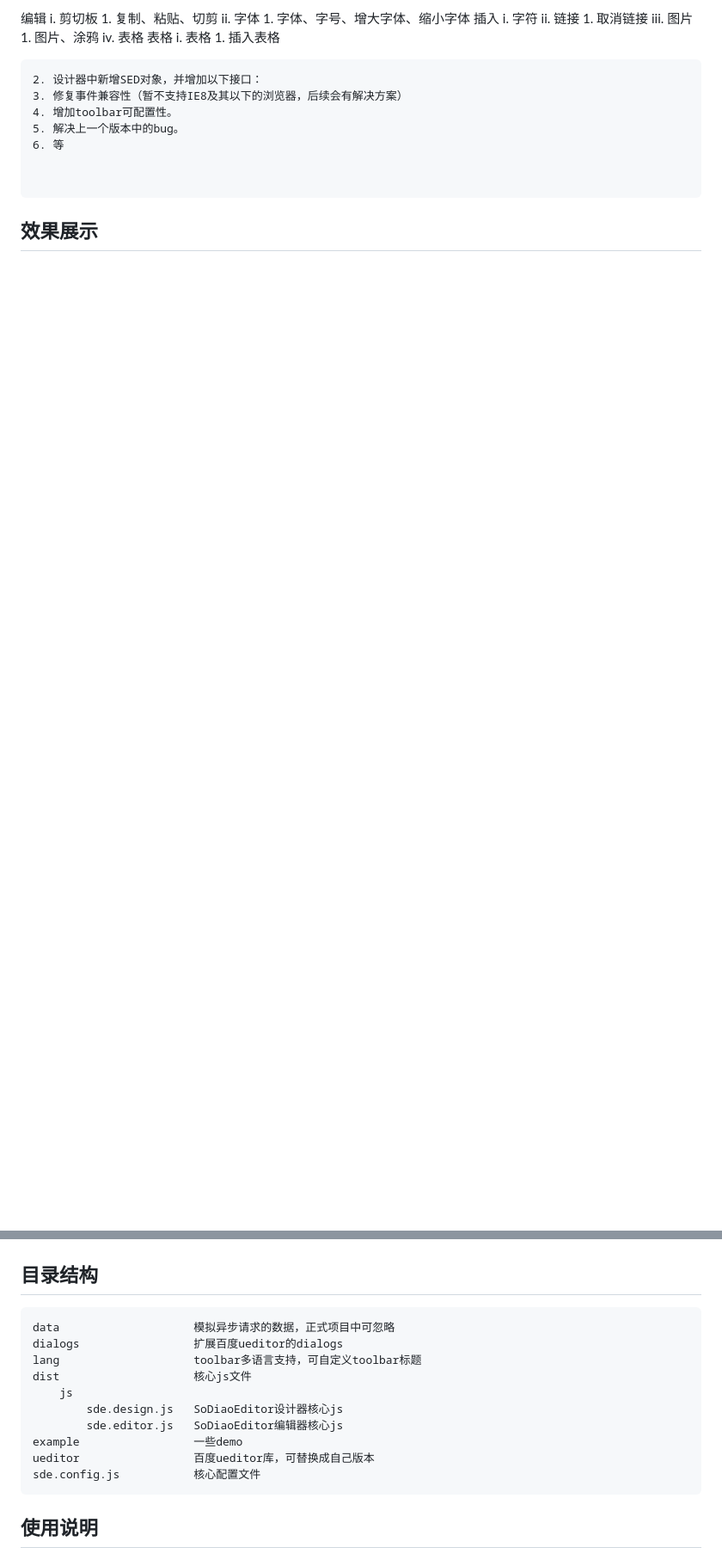
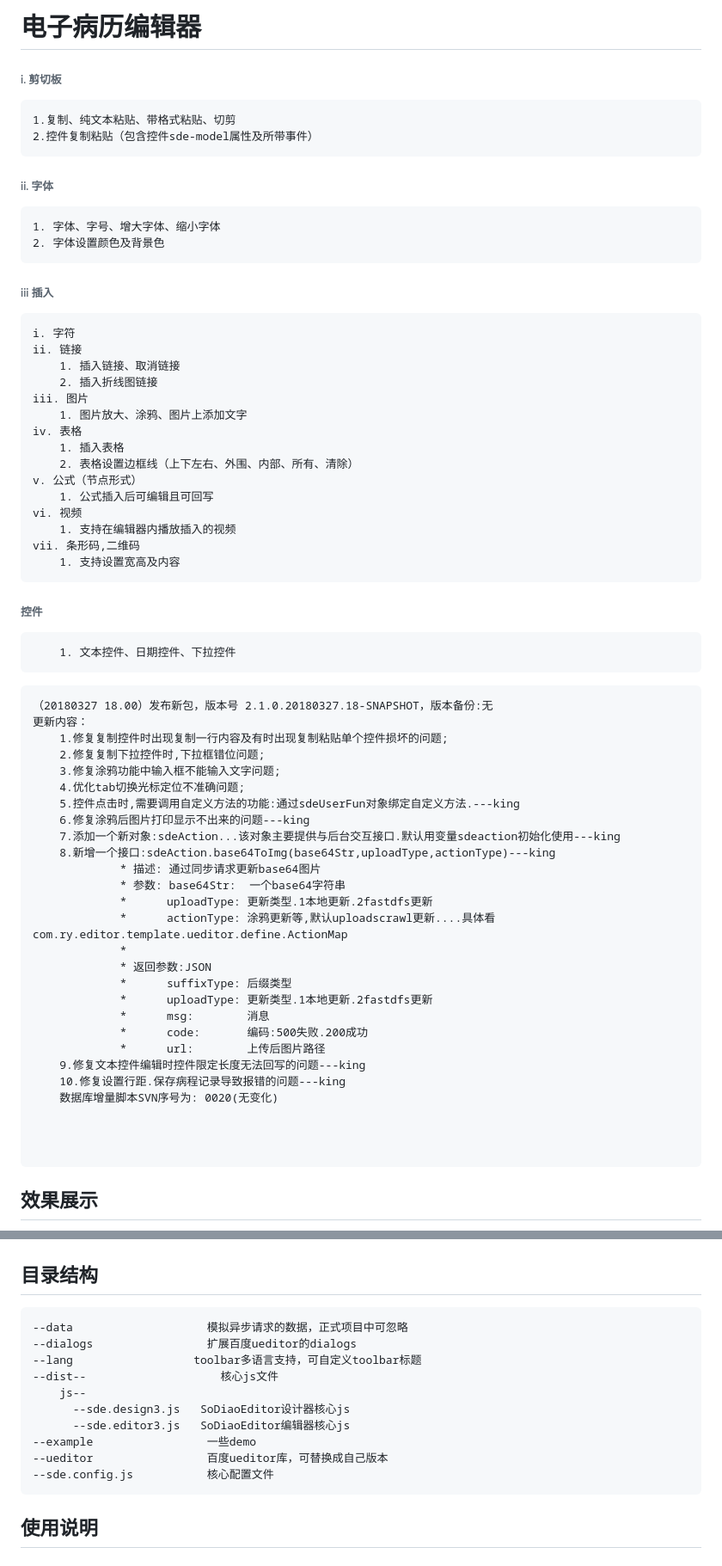
Before and after one commit to BH-NOTHING/UE, a Markdown page: README.md, 2 parts joined by grey strips. Shown: that part at 86% size. GitHub-like rendering; blank space fills up the shorter version.

Commit message:
更新MD Signed-off-by: BH-NOTHING <2388322143@qq.com>

````diff
--- a/README.md
+++ b/README.md
@@ -1,25 +1,55 @@
 
-编辑
-  i. 剪切板
-      1. 复制、粘贴、切剪
-  ii. 字体
-      1. 字体、字号、增大字体、缩小字体
-插入
-  i. 字符
-  ii. 链接
-      1. 取消链接
-  iii. 图片
-      1. 图片、涂鸦
-  iv. 表格
-表格
-  i. 表格
-      1. 插入表格
+# 电子病历编辑器
+###### i. 剪切板
+    1.复制、纯文本粘贴、带格式粘贴、切剪
+    2.控件复制粘贴（包含控件sde-model属性及所带事件）
+######   ii. 字体
+    1. 字体、字号、增大字体、缩小字体
+    2. 字体设置颜色及背景色
+###### iii 插入
+    i. 字符
+    ii. 链接
+        1. 插入链接、取消链接
+        2. 插入折线图链接
+    iii. 图片
+        1. 图片放大、涂鸦、图片上添加文字
+    iv. 表格
+        1. 插入表格
+        2. 表格设置边框线（上下左右、外围、内部、所有、清除）
+    v. 公式（节点形式）
+        1. 公式插入后可编辑且可回写
+    vi. 视频
+        1. 支持在编辑器内播放插入的视频
+    vii. 条形码,二维码
+        1. 支持设置宽高及内容
+######   控件
+        1. 文本控件、日期控件、下拉控件
 ```
-2. 设计器中新增SED对象，并增加以下接口：
-3. 修复事件兼容性（暂不支持IE8及其以下的浏览器，后续会有解决方案）
-4. 增加toolbar可配置性。
-5. 解决上一个版本中的bug。
-6. 等
+（20180327 18.00）发布新包，版本号 2.1.0.20180327.18-SNAPSHOT，版本备份:无
+更新内容：
+    1.修复复制控件时出现复制一行内容及有时出现复制粘贴单个控件损坏的问题;
+    2.修复复制下拉控件时,下拉框错位问题;
+    3.修复涂鸦功能中输入框不能输入文字问题;
+    4.优化tab切换光标定位不准确问题;
+    5.控件点击时,需要调用自定义方法的功能:通过sdeUserFun对象绑定自定义方法.---king
+    6.修复涂鸦后图片打印显示不出来的问题---king
+    7.添加一个新对象:sdeAction...该对象主要提供与后台交互接口.默认用变量sdeaction初始化使用---king
+    8.新增一个接口:sdeAction.base64ToImg(base64Str,uploadType,actionType)---king
+             * 描述: 通过同步请求更新base64图片
+             * 参数: base64Str:  一个base64字符串
+             *      uploadType: 更新类型.1本地更新.2fastdfs更新
+             *      actionType: 涂鸦更新等,默认uploadscrawl更新....具体看com.ry.editor.template.ueditor.define.ActionMap
+             *
+             * 返回参数:JSON
+             *      suffixType: 后缀类型
+             *      uploadType: 更新类型.1本地更新.2fastdfs更新
+             *      msg:        消息
+             *      code:       编码:500失败.200成功
+             *      url:        上传后图片路径
+    9.修复文本控件编辑时控件限定长度无法回写的问题---king
+    10.修复设置行距.保存病程记录导致报错的问题---king
+    数据库增量脚本SVN序号为: 0020(无变化)
+
 
 
 ```
@@ -67,15 +78,15 @@
 ## 目录结构
 ```shell
-data                    模拟异步请求的数据，正式项目中可忽略
-dialogs                 扩展百度ueditor的dialogs
-lang                 	toolbar多语言支持，可自定义toolbar标题
-dist                    核心js文件
-    js
-        sde.design.js   SoDiaoEditor设计器核心js
-        sde.editor.js   SoDiaoEditor编辑器核心js
-example                 一些demo
-ueditor                 百度ueditor库，可替换成自己版本
-sde.config.js           核心配置文件
+--data                    模拟异步请求的数据，正式项目中可忽略
+--dialogs                 扩展百度ueditor的dialogs
+--lang                 	toolbar多语言支持，可自定义toolbar标题
+--dist--                    核心js文件
+    js--
+      --sde.design3.js   SoDiaoEditor设计器核心js
+      --sde.editor3.js   SoDiaoEditor编辑器核心js
+--example                 一些demo
+--ueditor                 百度ueditor库，可替换成自己版本
+--sde.config.js           核心配置文件
 ```
 ## 使用说明
 ##### 电子病历设计器：
````
Also changed, not shown: other parts of README.md (+7 -26 lines), example/example1.jpg (added), example/example2.jpg (added), example/example3.jpg (added).
